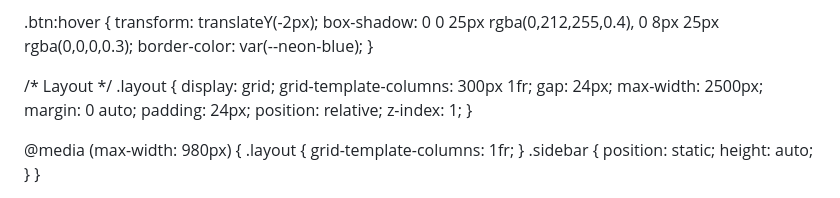
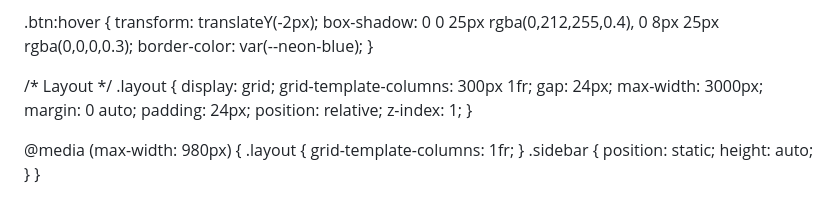
Before and after one commit to Louis0905/Louis0905.github.io, a Markdown page: README.md, the part around the change. Rendered like a GitHub page.

```diff
--- a/README.md
+++ b/README.md
@@ -195,7 +195,7 @@
     display: grid;
     grid-template-columns: 300px 1fr;
     gap: 24px;
-    max-width: 2500px;
+    max-width: 3000px;
     margin: 0 auto;
     padding: 24px;
     position: relative;
```
